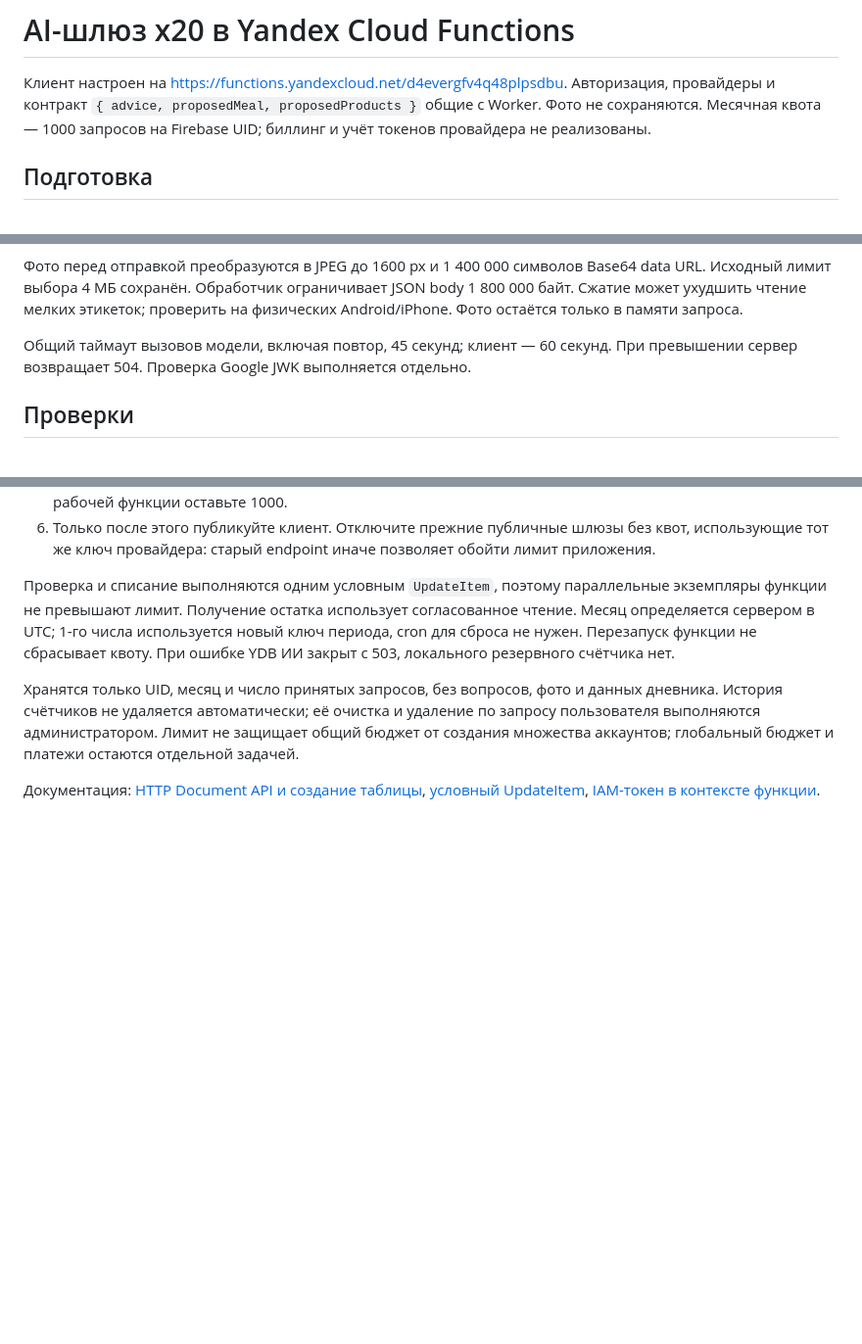
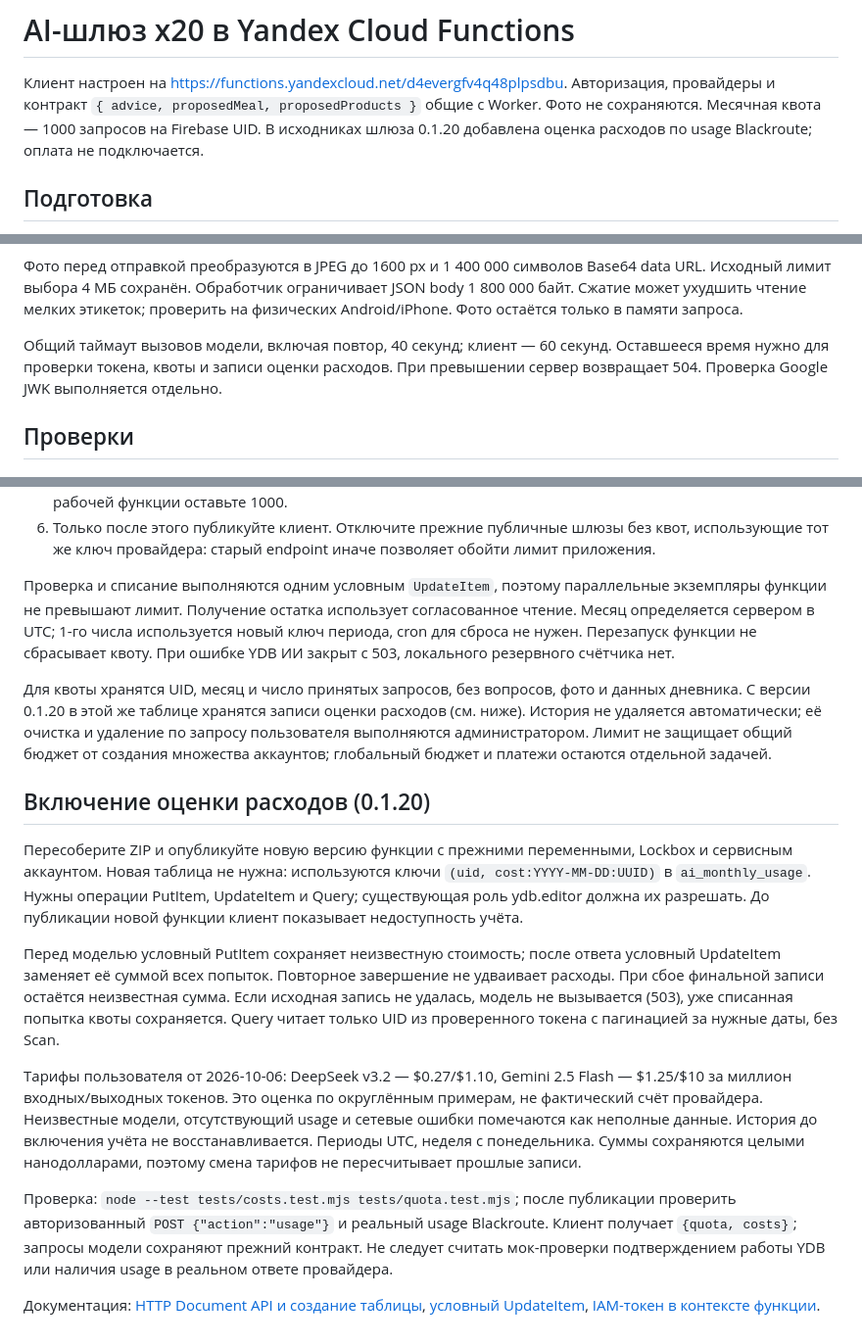
Before and after one commit to phazz1980/nutriciolog, a Markdown page: yandex/README.md, 3 parts joined by grey strips. Shown at 98% size. Rendered like a GitHub page; blank space fills up the shorter version.

Commit message:
feat: publish AI cost tracking client v0.2.51

```diff
--- a/yandex/README.md
+++ b/yandex/README.md
@@ -2,7 +2,7 @@
 
 Клиент настроен на https://functions.yandexcloud.net/d4evergfv4q48plpsdbu. Авторизация,
 провайдеры и контракт `{ advice, proposedMeal, proposedProducts }` общие с Worker.
-Фото не сохраняются. Месячная квота — 1000 запросов на Firebase UID; биллинг и учёт токенов провайдера не реализованы.
+Фото не сохраняются. Месячная квота — 1000 запросов на Firebase UID. В исходниках шлюза 0.1.20 добавлена оценка расходов по usage Blackroute; оплата не подключается.
 
 ## Подготовка
 
@@ -47,7 +47,7 @@ Base64 data URL. Исходный лимит выбора 4 МБ сохранё
 JSON body 1 800 000 байт. Сжатие может ухудшить чтение мелких этикеток;
 проверить на физических Android/iPhone. Фото остаётся только в памяти запроса.
 
-Общий таймаут вызовов модели, включая повтор, 45 секунд; клиент — 60 секунд.
+Общий таймаут вызовов модели, включая повтор, 40 секунд; клиент — 60 секунд. Оставшееся время нужно для проверки токена, квоты и записи оценки расходов.
 При превышении сервер возвращает 504. Проверка Google JWK выполняется отдельно.
 
 ## Проверки
@@ -77,6 +77,16 @@ JSON body 1 800 000 байт. Сжатие может ухудшить чтен
 
 Проверка и списание выполняются одним условным `UpdateItem`, поэтому параллельные экземпляры функции не превышают лимит. Получение остатка использует согласованное чтение. Месяц определяется сервером в UTC; 1-го числа используется новый ключ периода, cron для сброса не нужен. Перезапуск функции не сбрасывает квоту. При ошибке YDB ИИ закрыт с 503, локального резервного счётчика нет.
 
-Хранятся только UID, месяц и число принятых запросов, без вопросов, фото и данных дневника. История счётчиков не удаляется автоматически; её очистка и удаление по запросу пользователя выполняются администратором. Лимит не защищает общий бюджет от создания множества аккаунтов; глобальный бюджет и платежи остаются отдельной задачей.
+Для квоты хранятся UID, месяц и число принятых запросов, без вопросов, фото и данных дневника. С версии 0.1.20 в этой же таблице хранятся записи оценки расходов (см. ниже). История не удаляется автоматически; её очистка и удаление по запросу пользователя выполняются администратором. Лимит не защищает общий бюджет от создания множества аккаунтов; глобальный бюджет и платежи остаются отдельной задачей.
+
+## Включение оценки расходов (0.1.20)
+
+Пересоберите ZIP и опубликуйте новую версию функции с прежними переменными, Lockbox и сервисным аккаунтом. Новая таблица не нужна: используются ключи `(uid, cost:YYYY-MM-DD:UUID)` в `ai_monthly_usage`. Нужны операции PutItem, UpdateItem и Query; существующая роль ydb.editor должна их разрешать. До публикации новой функции клиент показывает недоступность учёта.
+
+Перед моделью условный PutItem сохраняет неизвестную стоимость; после ответа условный UpdateItem заменяет её суммой всех попыток. Повторное завершение не удваивает расходы. При сбое финальной записи остаётся неизвестная сумма. Если исходная запись не удалась, модель не вызывается (503), уже списанная попытка квоты сохраняется. Query читает только UID из проверенного токена с пагинацией за нужные даты, без Scan.
+
+Тарифы пользователя от 2026-10-06: DeepSeek v3.2 — $0.27/$1.10, Gemini 2.5 Flash — $1.25/$10 за миллион входных/выходных токенов. Это оценка по округлённым примерам, не фактический счёт провайдера. Неизвестные модели, отсутствующий usage и сетевые ошибки помечаются как неполные данные. История до включения учёта не восстанавливается. Периоды UTC, неделя с понедельника. Суммы сохраняются целыми нанодолларами, поэтому смена тарифов не пересчитывает прошлые записи.
+
+Проверка: `node --test tests/costs.test.mjs tests/quota.test.mjs`; после публикации проверить авторизованный `POST {"action":"usage"}` и реальный usage Blackroute. Клиент получает `{quota, costs}`; запросы модели сохраняют прежний контракт. Не следует считать мок-проверки подтверждением работы YDB или наличия usage в реальном ответе провайдера.
 
 Документация: [HTTP Document API и создание таблицы](https://yandex.cloud/en/docs/ydb/docapi/tools/aws-http), [условный UpdateItem](https://yandex.cloud/en/docs/ydb/docapi/api-ref/actions/updateItem), [IAM-токен в контексте функции](https://yandex.cloud/en/docs/functions/lang/nodejs/context).
```
